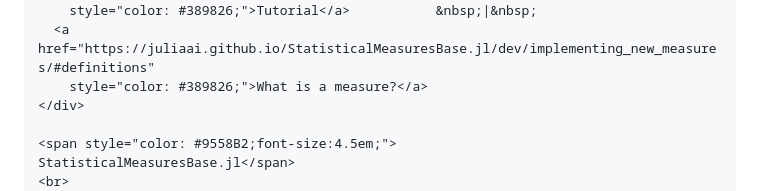
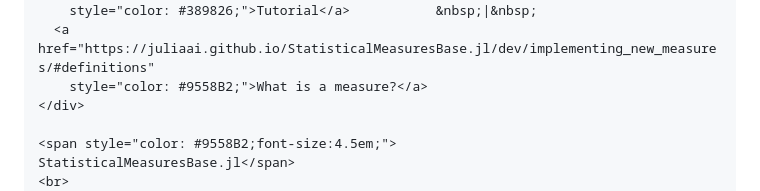
Before and after one commit to JuliaAI/StatisticalMeasuresBase.jl, a Markdown page: docs/src/index.md, the part around one of its changes. GitHub-like rendering.

```diff
--- a/docs/src/index.md
+++ b/docs/src/index.md
@@ -5,7 +5,7 @@
   <a href="tutorial"
     style="color: #389826;">Tutorial</a>           &nbsp;|&nbsp;
   <a href="https://juliaai.github.io/StatisticalMeasuresBase.jl/dev/implementing_new_measures/#definitions"
-    style="color: #389826;">What is a measure?</a>
+    style="color: #9558B2;">What is a measure?</a>
 </div>
 
 <span style="color: #9558B2;font-size:4.5em;">
```
Also changed, not shown: other parts of docs/src/index.md (+1 -1 lines).
